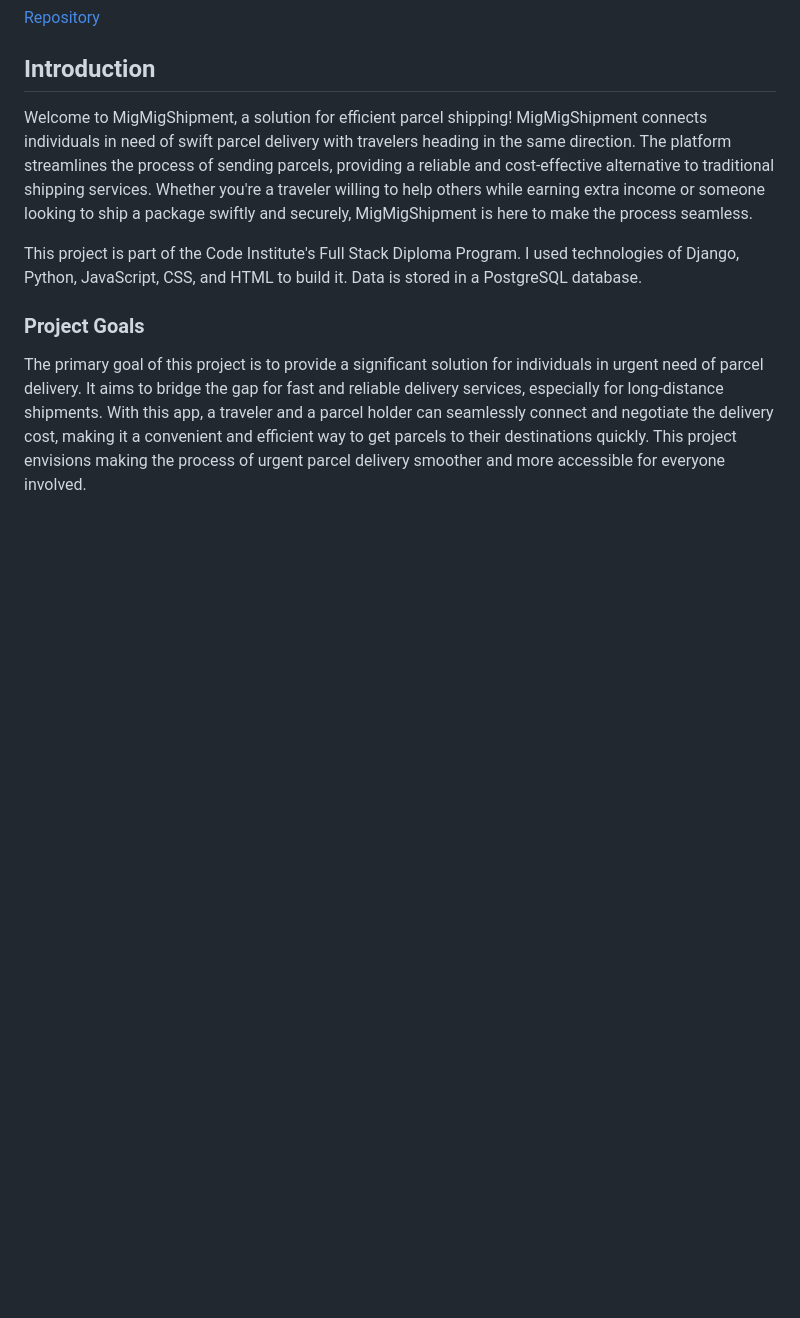
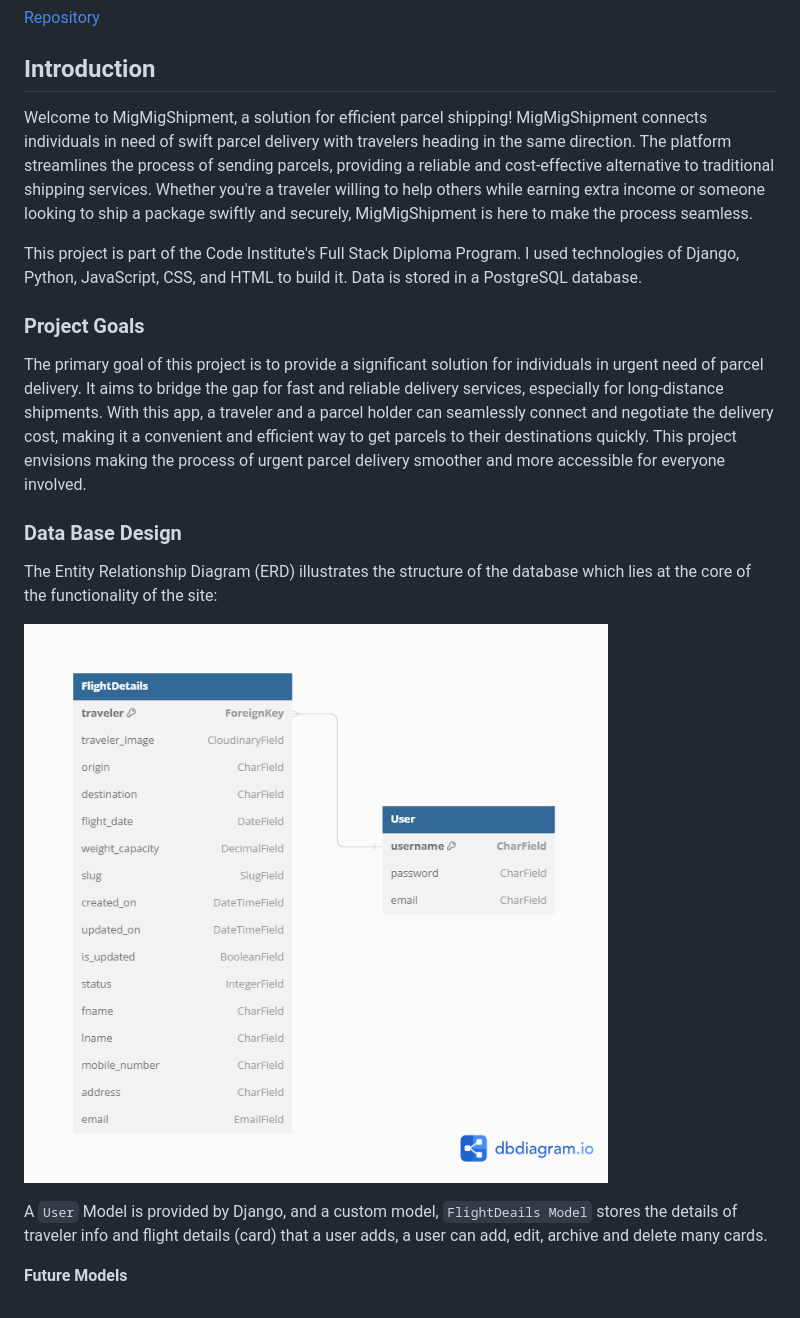
Before and after one commit to strasse34/pp4, a Markdown page: README.md, the part around the change. Rendered like a GitHub page; pictures changed too: static/docs/model-diagram.png (added); blank space fills up the shorter version.

Commit message:
Doc: add introduction, goals, database design

```diff
--- a/README.md
+++ b/README.md
@@ -22,3 +22,14 @@ This project is part of the Code Institute's Full Stack Diploma Program. I used
 ### Project Goals
 
 The primary goal of this project is to provide a significant solution for individuals in urgent need of parcel delivery. It aims to bridge the gap for fast and reliable delivery services, especially for long-distance shipments. With this app, a traveler and a parcel holder can seamlessly connect and negotiate the delivery cost, making it a convenient and efficient way to get parcels to their destinations quickly. This project envisions making the process of urgent parcel delivery smoother and more accessible for everyone involved.
+
+### Data Base Design
+
+The Entity Relationship Diagram (ERD) illustrates the structure of the database which lies at the core of the functionality of the site:
+
+![ERD](/static/docs/model-diagram.png)
+
+A `User` Model is provided by Django, and a custom model, `FlightDeails Model` stores the details of traveler info and flight details (card) that a user adds, a user can add, edit, archive and delete many cards.
+
+
+**Future Models**
```
